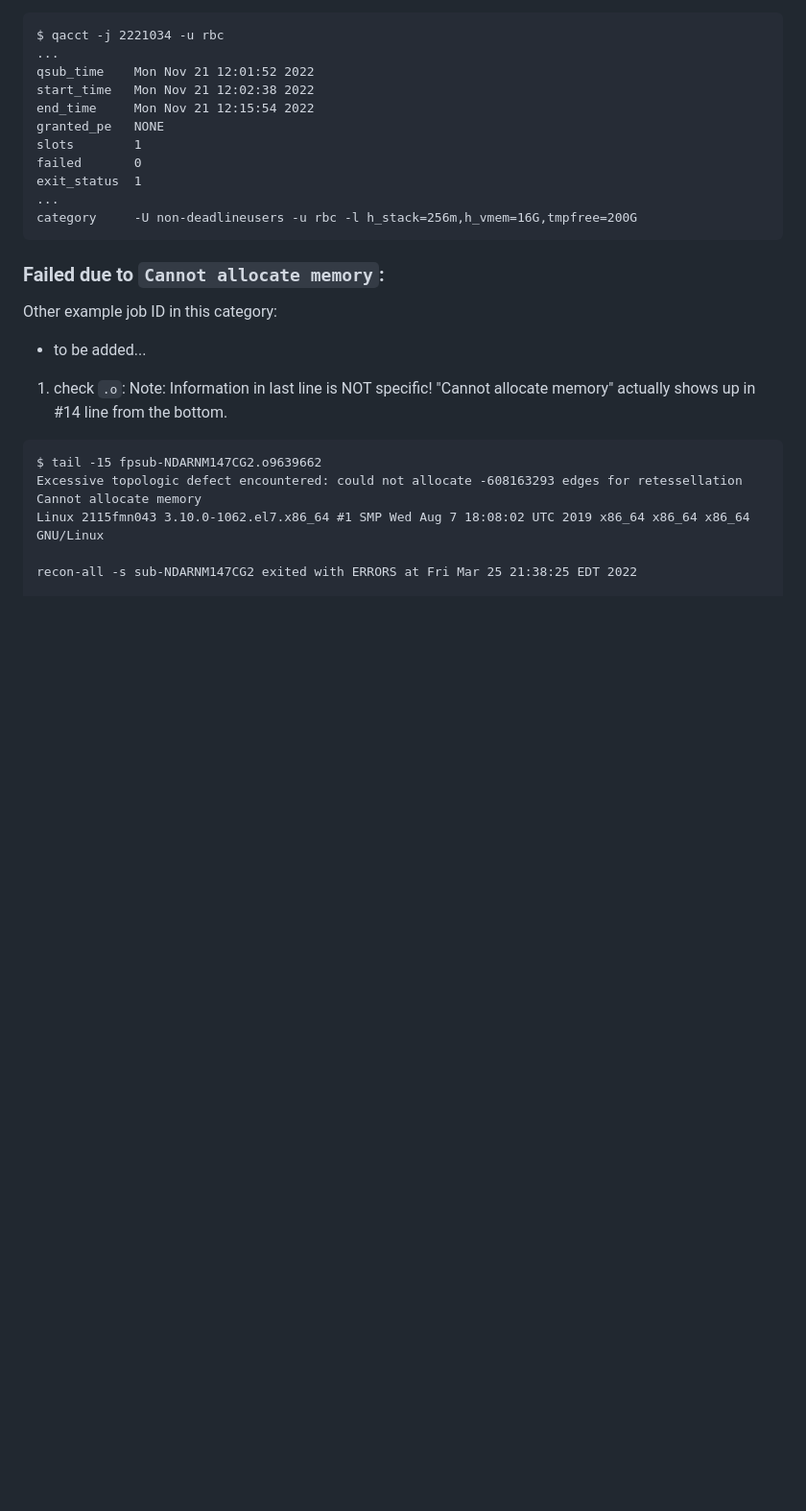
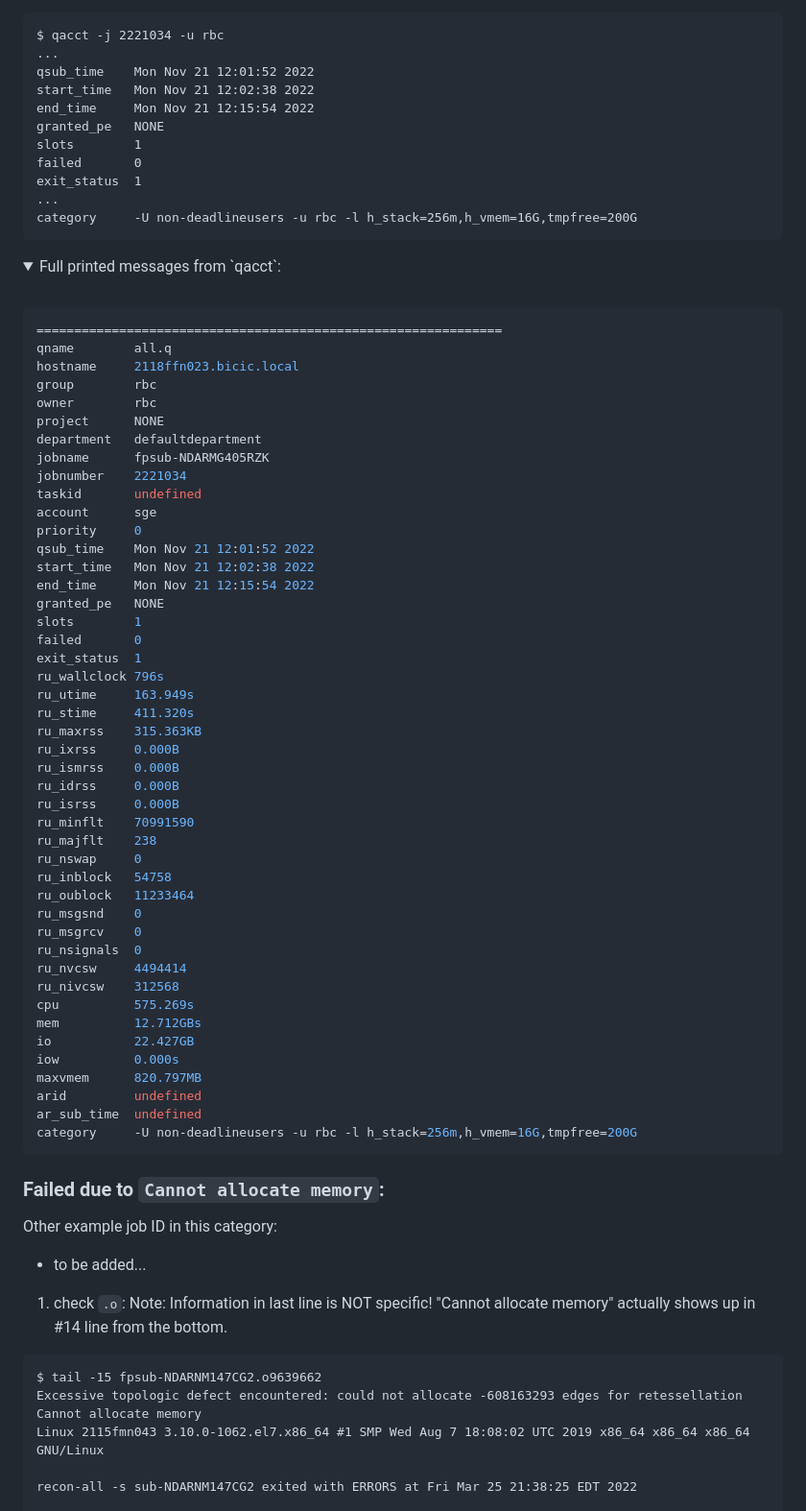
Before and after one commit to PennLINC/babs_tests, a Markdown page: test_job_submission/README_large_dataset.md, the part around one of its changes. Shown at 96% size. Drawn GitHub-style; folded sections open; blank space fills up the shorter version.

````diff
--- a/test_job_submission/README_large_dataset.md
+++ b/test_job_submission/README_large_dataset.md
@@ -91,6 +97,59 @@ exit_status  1
 ...
 category     -U non-deadlineusers -u rbc -l h_stack=256m,h_vmem=16G,tmpfree=200G
 ```
+
+<details>
+<summary>Full printed messages from `qacct`:</summary>
+<br>
+
+```console
+==============================================================
+qname        all.q
+hostname     2118ffn023.bicic.local
+group        rbc
+owner        rbc
+project      NONE
+department   defaultdepartment
+jobname      fpsub-NDARMG405RZK
+jobnumber    2221034
+taskid       undefined
+account      sge
+priority     0
+qsub_time    Mon Nov 21 12:01:52 2022
+start_time   Mon Nov 21 12:02:38 2022
+end_time     Mon Nov 21 12:15:54 2022
+granted_pe   NONE
+slots        1
+failed       0
+exit_status  1
+ru_wallclock 796s
+ru_utime     163.949s
+ru_stime     411.320s
+ru_maxrss    315.363KB
+ru_ixrss     0.000B
+ru_ismrss    0.000B
+ru_idrss     0.000B
+ru_isrss     0.000B
+ru_minflt    70991590
+ru_majflt    238
+ru_nswap     0
+ru_inblock   54758
+ru_oublock   11233464
+ru_msgsnd    0
+ru_msgrcv    0
+ru_nsignals  0
+ru_nvcsw     4494414
+ru_nivcsw    312568
+cpu          575.269s
+mem          12.712GBs
+io           22.427GB
+iow          0.000s
+maxvmem      820.797MB
+arid         undefined
+ar_sub_time  undefined
+category     -U non-deadlineusers -u rbc -l h_stack=256m,h_vmem=16G,tmpfree=200G
+```
+</details>
 
 ### Failed due to `Cannot allocate memory`:
 Other example job ID in this category:
````
Also changed, not shown: other parts of test_job_submission/README_large_dataset.md (+115 -0 lines).
